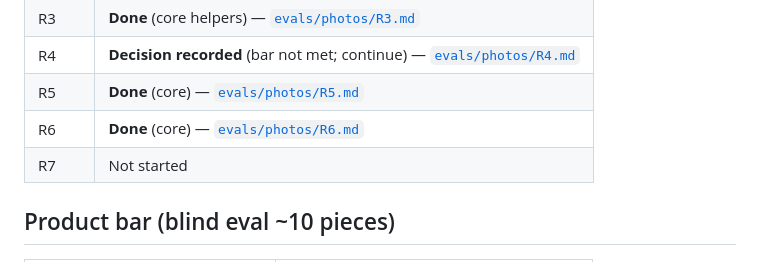
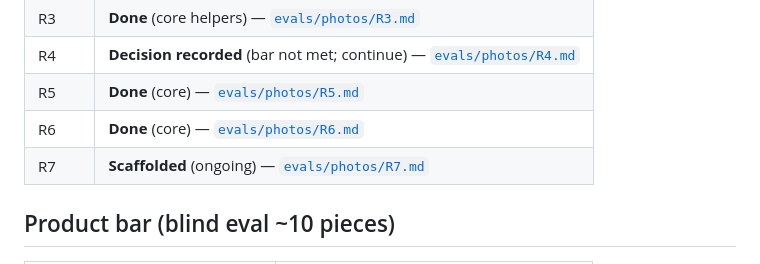
Before and after one commit to fishejon/image-to-cad, a Markdown page: docs/plans/photo-to-model-recovery.md, the part around the change. Rendered like a GitHub page.

Commit message:
R7: scaffold ≥20-piece eval set tracker.
Co-authored-by: Cursor <cursoragent@cursor.com>

```diff
--- a/docs/plans/photo-to-model-recovery.md
+++ b/docs/plans/photo-to-model-recovery.md
@@ -44,7 +44,7 @@ See the Nov 8 recovery note in chat / this file’s source for full task lists,
 | R4 | **Decision recorded** (bar not met; continue) — [`evals/photos/R4.md`](../../evals/photos/R4.md) |
 | R5 | **Done** (core) — [`evals/photos/R5.md`](../../evals/photos/R5.md) |
 | R6 | **Done** (core) — [`evals/photos/R6.md`](../../evals/photos/R6.md) |
-| R7 | Not started |
+| R7 | **Scaffolded** (ongoing) — [`evals/photos/R7.md`](../../evals/photos/R7.md) |
 
 ## Product bar (blind eval ~10 pieces)
 
```
Also changed, not shown: evals/photos/EVAL_SET.md (added, +17 -0 lines), evals/photos/R7.md (added, +8 -0 lines).
